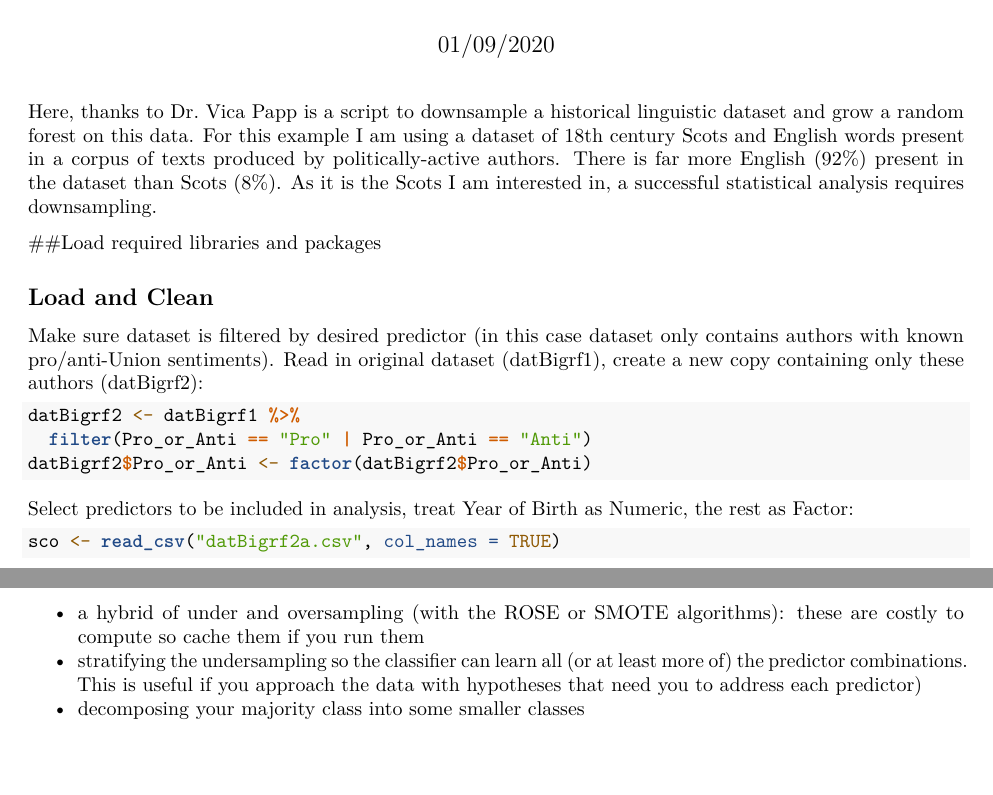
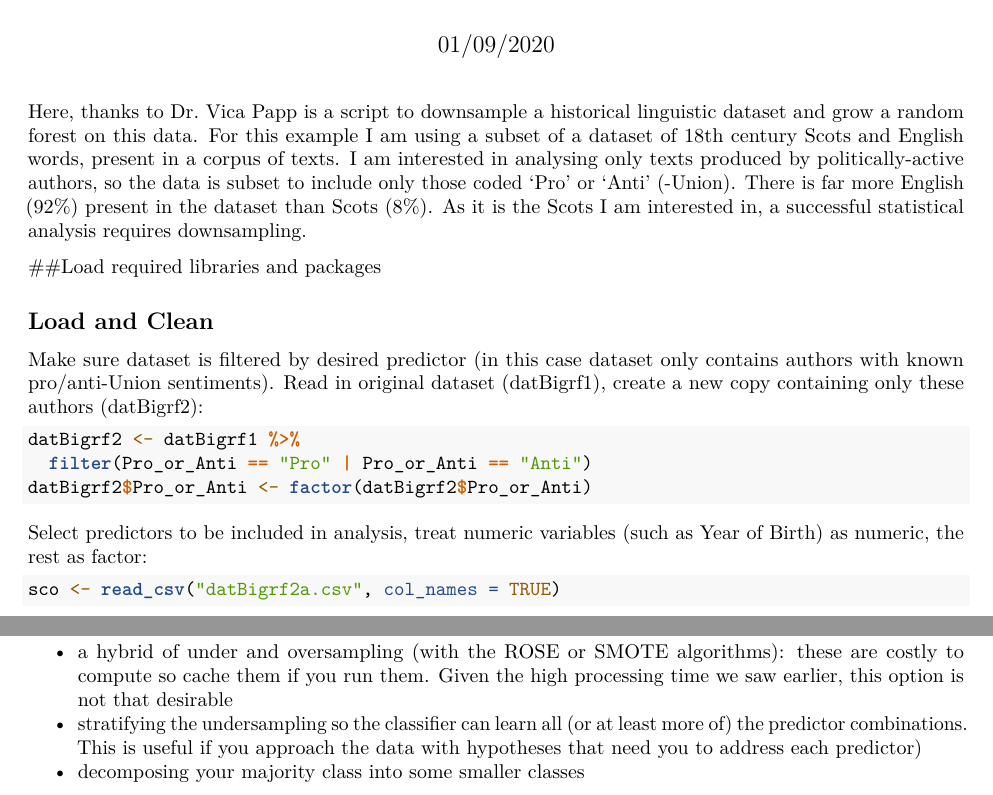
Before and after one commit to svaney22/aye-4-eye, an R Markdown document (Aye_4_Eye.Rmd): two parts of pages 1 and 3 of 4, joined at a grey line, cut so that both start at the same text. Rendered offline with R 4.5, knitr and Pandoc, then LaTeX, with nearby package versions; some code elsewhere in the file could not run offline; common packages that the code uses without loading them are loaded.

Commit message:
Update Aye_4_Eye.Rmd

````diff
--- a/Aye_4_Eye.Rmd
+++ b/Aye_4_Eye.Rmd
@@ -5,7 +5,11 @@ date: "01/09/2020"
 output: pdf_document
 ---
 
-Here, thanks to Dr. Vica Papp is a script to downsample a historical linguistic dataset and grow a random forest on this data. For this example I am using a dataset of 18th century Scots and English words present in a corpus of texts produced by politically-active authors. There is far more English (92%) present in the dataset than Scots (8%). As it is the Scots I am interested in, a successful statistical analysis requires downsampling.
+Here, thanks to Dr. Vica Papp is a script to downsample a historical linguistic dataset and grow a random forest on this data.
+For this example I am using a subset of a dataset of 18th century Scots and English words, present in a corpus of texts.
+I am interested in analysing only texts produced by politically-active authors, so the data is subset to include only those coded 'Pro' or 'Anti' (-Union).
+There is far more English (92%) present in the dataset than Scots (8%).
+As it is the Scots I am interested in, a successful statistical analysis requires downsampling.
 
 ##Load required libraries and packages
 ```{r setup, include=FALSE}
@@ -39,7 +44,7 @@ datBigrf2 <- datBigrf1 %>%
 datBigrf2$Pro_or_Anti <- factor(datBigrf2$Pro_or_Anti)
 ```
 
-Select predictors to be included in analysis, treat Year of Birth as Numeric, the rest as Factor:
+Select predictors to be included in analysis, treat numeric variables (such as Year of Birth) as numeric, the rest as factor:
 
 ```{r load}
 sco <- read_csv("datBigrf2a.csv", col_names = TRUE)
@@ -106,7 +113,7 @@ To correct the imbalance issue, you have a few options here:
 
 - undersampling the majority class, so it wouldn't smother poor minority class: you might lose some explanatory power because the predictors are going to get weaker
 - oversampling / synthesizing more of the minority class: this however might make your df massive if you are dealing with lots of data. This is usually less of a problem with historical data, but it depends very much on the phenomenon under investigation. In this case we have lots of data, so it wouldn't be very suitable.
-- a hybrid of under and oversampling (with the ROSE or SMOTE algorithms): these are costly to compute so cache them if you run them
+- a hybrid of under and oversampling (with the ROSE or SMOTE algorithms): these are costly to compute so cache them if you run them. Given the high processing time we saw earlier, this option is not that desirable
 - stratifying the undersampling so the classifier can learn all (or at least more of) the predictor combinations. This is useful if you approach the data with hypotheses that need you to address each predictor)
 - decomposing your majority class into some smaller classes
 
````
Also changed, not shown: Aye_4_Eye.Rmd (9 more changed lines).
